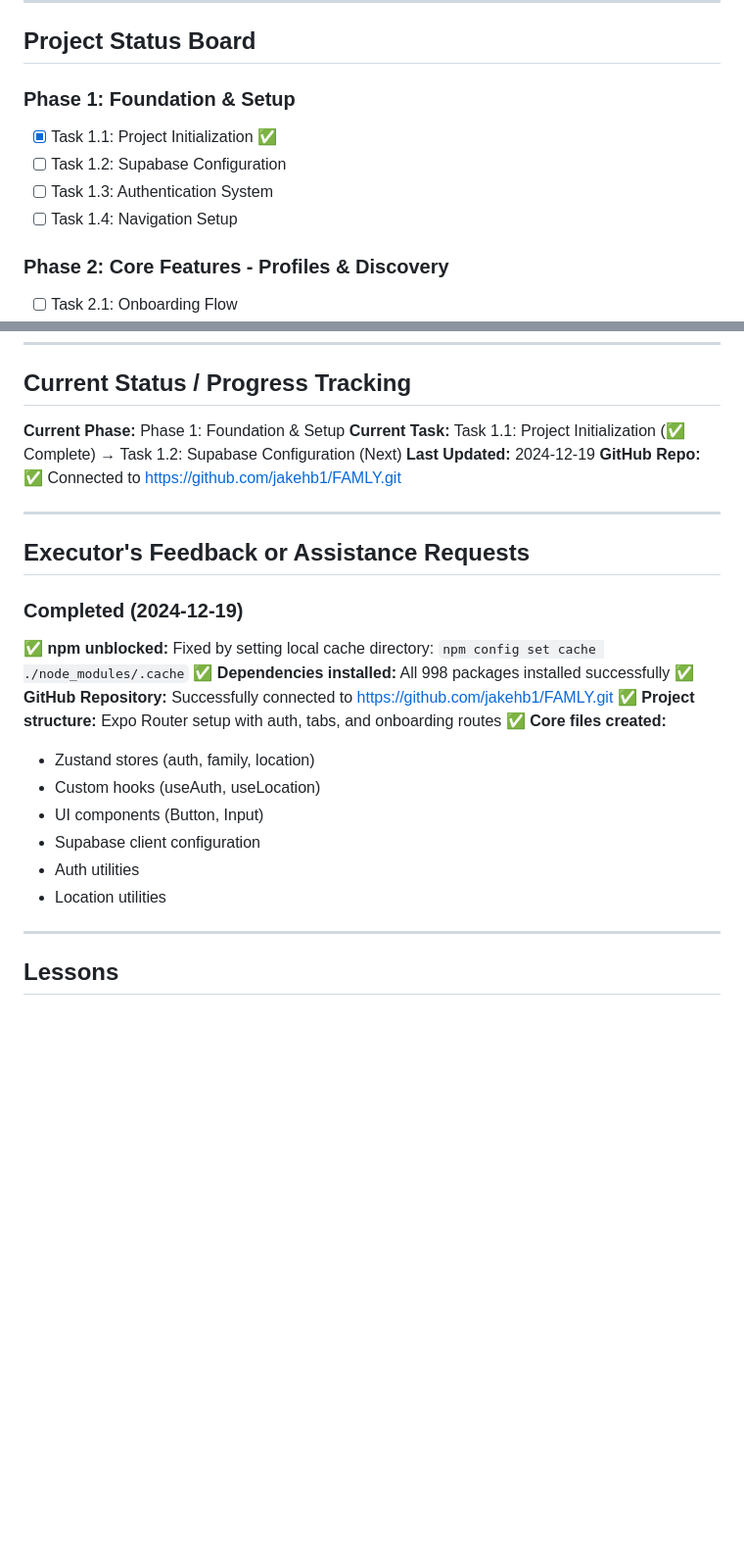
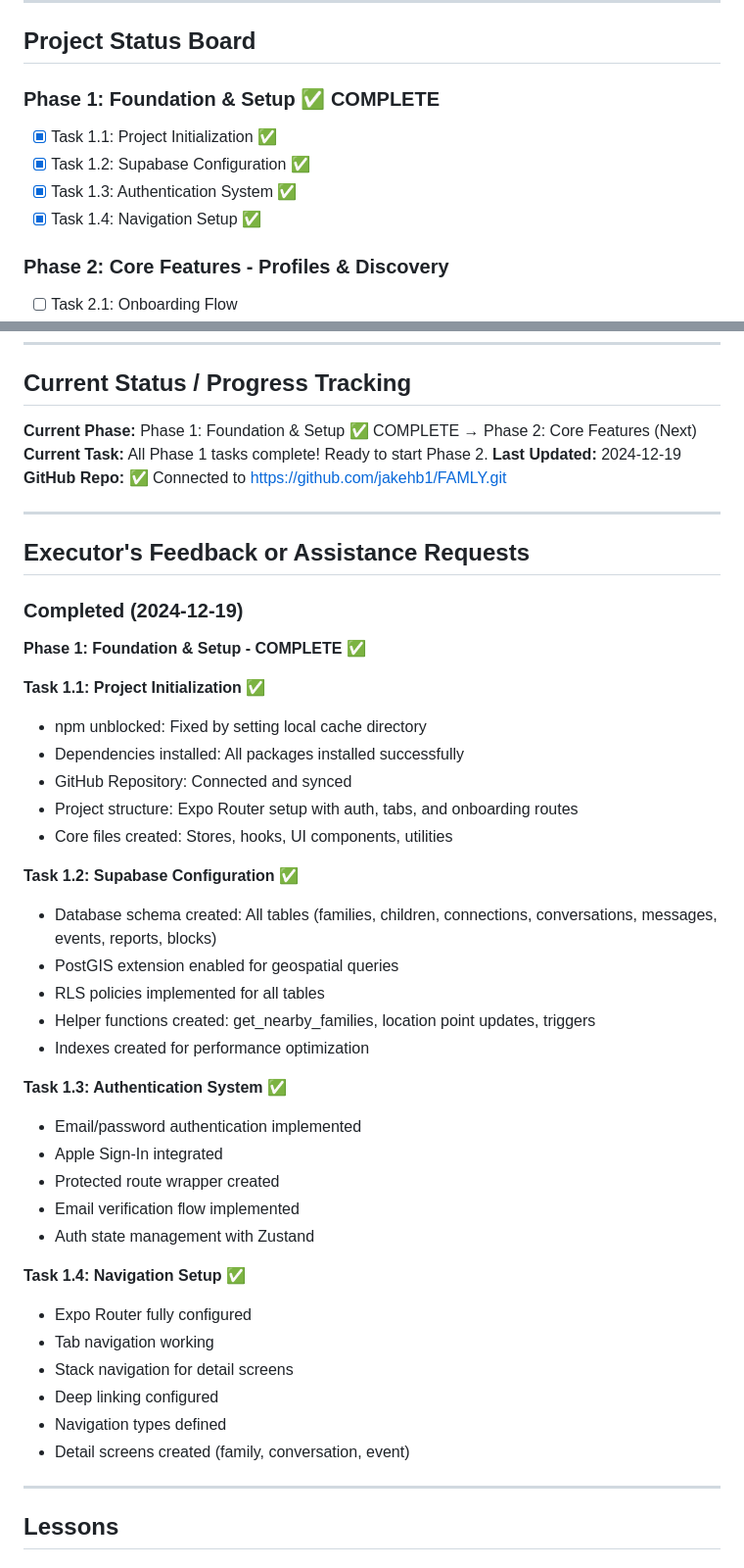
Before and after one commit to jakehb1/FAMLY, a Markdown page: .cursor/scratchpad.md, 2 parts joined by grey strips. Shown: that part at 98% size. Drawn GitHub-style; blank space fills up the shorter version.

Commit message:
Update scratchpad: Phase 1 complete

```diff
--- a/.cursor/scratchpad.md
+++ b/.cursor/scratchpad.md
@@ -561,11 +561,11 @@ Clan is a mobile iOS app designed to help families discover and connect with oth
 
 ## Project Status Board
 
-### Phase 1: Foundation & Setup
+### Phase 1: Foundation & Setup ✅ COMPLETE
 - [x] Task 1.1: Project Initialization ✅
-- [ ] Task 1.2: Supabase Configuration
-- [ ] Task 1.3: Authentication System
-- [ ] Task 1.4: Navigation Setup
+- [x] Task 1.2: Supabase Configuration ✅
+- [x] Task 1.3: Authentication System ✅
+- [x] Task 1.4: Navigation Setup ✅
 
 ### Phase 2: Core Features - Profiles & Discovery
 - [ ] Task 2.1: Onboarding Flow
@@ -595,8 +595,8 @@ Clan is a mobile iOS app designed to help families discover and connect with oth
 
 ## Current Status / Progress Tracking
 
-**Current Phase:** Phase 1: Foundation & Setup
-**Current Task:** Task 1.1: Project Initialization (✅ Complete) → Task 1.2: Supabase Configuration (Next)
+**Current Phase:** Phase 1: Foundation & Setup ✅ COMPLETE → Phase 2: Core Features (Next)
+**Current Task:** All Phase 1 tasks complete! Ready to start Phase 2.
 **Last Updated:** 2024-12-19
 **GitHub Repo:** ✅ Connected to https://github.com/jakehb1/FAMLY.git
 
@@ -605,17 +605,37 @@ Clan is a mobile iOS app designed to help families discover and connect with oth
 ## Executor's Feedback or Assistance Requests
 
 ### Completed (2024-12-19)
-**✅ npm unblocked:** Fixed by setting local cache directory: `npm config set cache ./node_modules/.cache`
-**✅ Dependencies installed:** All 998 packages installed successfully
-**✅ GitHub Repository:** Successfully connected to https://github.com/jakehb1/FAMLY.git
-**✅ Project structure:** Expo Router setup with auth, tabs, and onboarding routes
-**✅ Core files created:**
-  - Zustand stores (auth, family, location)
-  - Custom hooks (useAuth, useLocation)
-  - UI components (Button, Input)
-  - Supabase client configuration
-  - Auth utilities
-  - Location utilities
+
+**Phase 1: Foundation & Setup - COMPLETE ✅**
+
+**Task 1.1: Project Initialization ✅**
+- npm unblocked: Fixed by setting local cache directory
+- Dependencies installed: All packages installed successfully
+- GitHub Repository: Connected and synced
+- Project structure: Expo Router setup with auth, tabs, and onboarding routes
+- Core files created: Stores, hooks, UI components, utilities
+
+**Task 1.2: Supabase Configuration ✅**
+- Database schema created: All tables (families, children, connections, conversations, messages, events, reports, blocks)
+- PostGIS extension enabled for geospatial queries
+- RLS policies implemented for all tables
+- Helper functions created: get_nearby_families, location point updates, triggers
+- Indexes created for performance optimization
+
+**Task 1.3: Authentication System ✅**
+- Email/password authentication implemented
+- Apple Sign-In integrated
+- Protected route wrapper created
+- Email verification flow implemented
+- Auth state management with Zustand
+
+**Task 1.4: Navigation Setup ✅**
+- Expo Router fully configured
+- Tab navigation working
+- Stack navigation for detail screens
+- Deep linking configured
+- Navigation types defined
+- Detail screens created (family, conversation, event)
 
 ---
 
```
